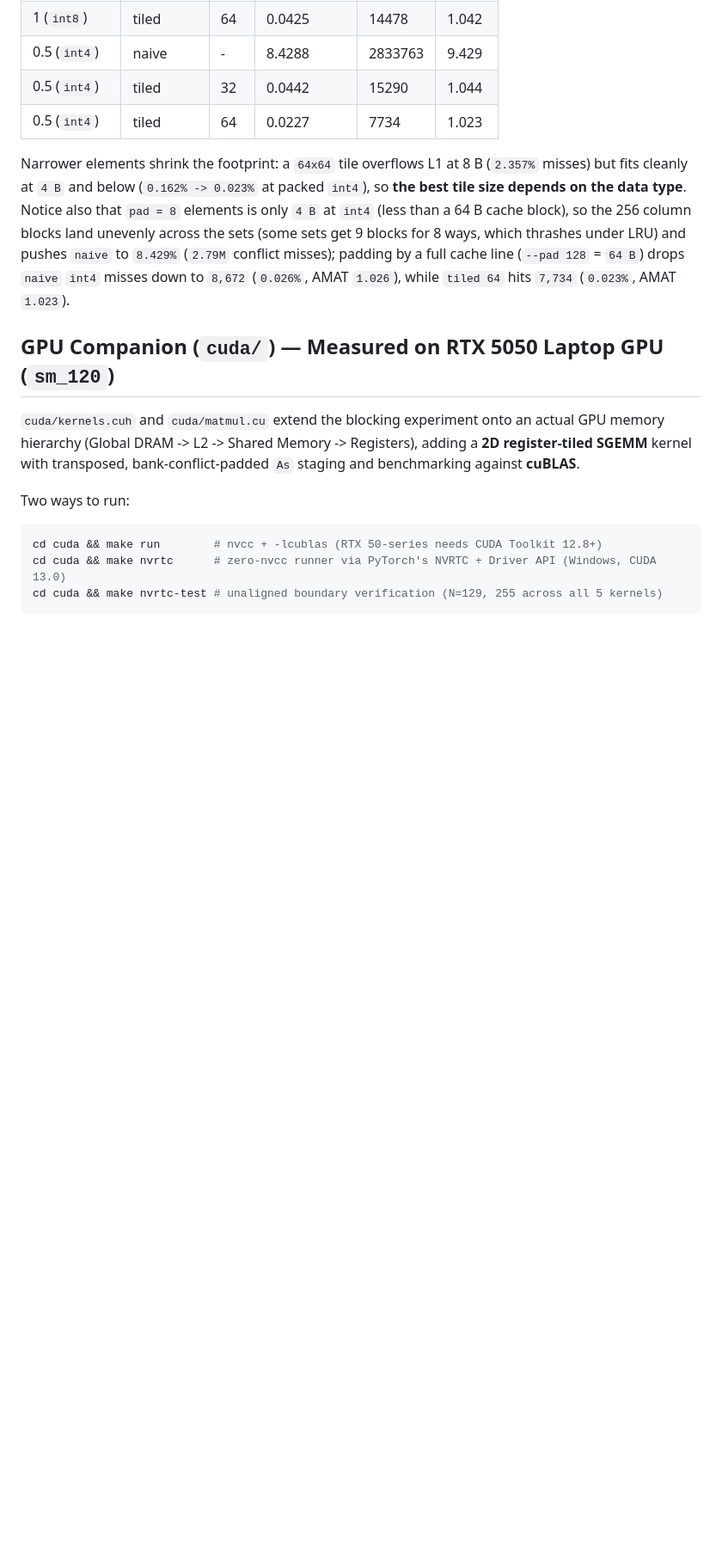
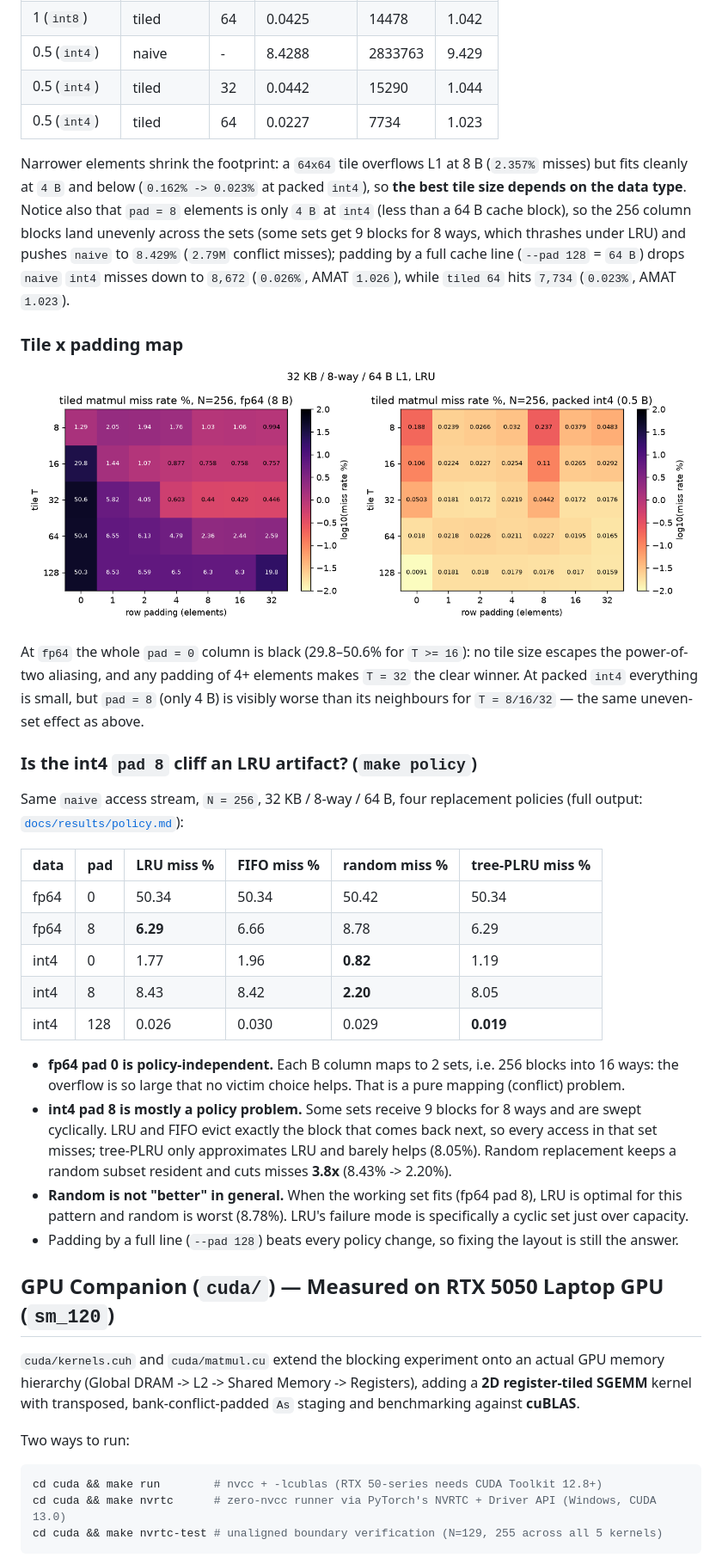
Before and after one commit to YeeDEA/cache-tiling-sim, a Markdown page: README.md, the part around one of its changes. Shown at 86% size. GitHub-like rendering; pictures changed too: docs/heatmap.png (added); blank space fills up the shorter version.

Commit message:
Docs: logged RTX 5050 results (3 runs), policy comparison, heatmap; fix GPU claims that did not reproduce

```diff
--- a/README.md
+++ b/README.md
@@ -96,6 +106,37 @@ and below (`0.162% -> 0.023%` at packed `int4`), so **the best tile size depends
 that `pad = 8` elements is only `4 B` at `int4` (less than a 64 B cache block), so the 256 column blocks land unevenly across the sets (some sets get 9 blocks for 8 ways, which thrashes under LRU) and pushes `naive` to `8.429%` (`2.79M` conflict misses); padding by a full cache line (`--pad 128` = `64 B`) drops
 `naive` `int4` misses down to `8,672` (`0.026%`, AMAT `1.026`), while `tiled 64` hits `7,734` (`0.023%`, AMAT `1.023`).
 
+### Tile x padding map
+
+![tiled miss rate over tile size and padding, fp64 vs int4](docs/heatmap.png)
+
+At `fp64` the whole `pad = 0` column is black (29.8–50.6% for `T >= 16`): no tile size escapes the power-of-two
+aliasing, and any padding of 4+ elements makes `T = 32` the clear winner. At packed `int4` everything is small,
+but `pad = 8` (only 4 B) is visibly worse than its neighbours for `T = 8/16/32` — the same uneven-set effect as above.
+
+### Is the int4 `pad 8` cliff an LRU artifact? (`make policy`)
+
+Same `naive` access stream, `N = 256`, 32 KB / 8-way / 64 B, four replacement policies
+(full output: [`docs/results/policy.md`](docs/results/policy.md)):
+
+| data | pad | LRU miss % | FIFO miss % | random miss % | tree-PLRU miss % |
+|---|---|---|---|---|---|
+| fp64 | 0 | 50.34 | 50.34 | 50.42 | 50.34 |
+| fp64 | 8 | **6.29** | 6.66 | 8.78 | 6.29 |
+| int4 | 0 | 1.77 | 1.96 | **0.82** | 1.19 |
+| int4 | 8 | 8.43 | 8.42 | **2.20** | 8.05 |
+| int4 | 128 | 0.026 | 0.030 | 0.029 | **0.019** |
+
+- **fp64 pad 0 is policy-independent.** Each B column maps to 2 sets, i.e. 256 blocks into 16 ways:
+  the overflow is so large that no victim choice helps. That is a pure mapping (conflict) problem.
+- **int4 pad 8 is mostly a policy problem.** Some sets receive 9 blocks for 8 ways and are swept
+  cyclically. LRU and FIFO evict exactly the block that comes back next, so every access in that set
+  misses; tree-PLRU only approximates LRU and barely helps (8.05%). Random replacement keeps a random
+  subset resident and cuts misses **3.8x** (8.43% -> 2.20%).
+- **Random is not "better" in general.** When the working set fits (fp64 pad 8), LRU is optimal for this
+  pattern and random is worst (8.78%). LRU's failure mode is specifically a cyclic set just over capacity.
+- Padding by a full line (`--pad 128`) beats every policy change, so fixing the layout is still the answer.
+
 ## GPU Companion (`cuda/`) — Measured on RTX 5050 Laptop GPU (`sm_120`)
 
 `cuda/kernels.cuh` and `cuda/matmul.cu` extend the blocking experiment onto an actual GPU memory hierarchy
```
Also changed, not shown: other parts of README.md (+40 -25 lines), docs/DEEP_DIVE.md (+9 -3 lines), docs/results/cpu_experiments.md (added, +29 -0 lines), docs/results/policy.md (added, +23 -0 lines), 6 other files.
